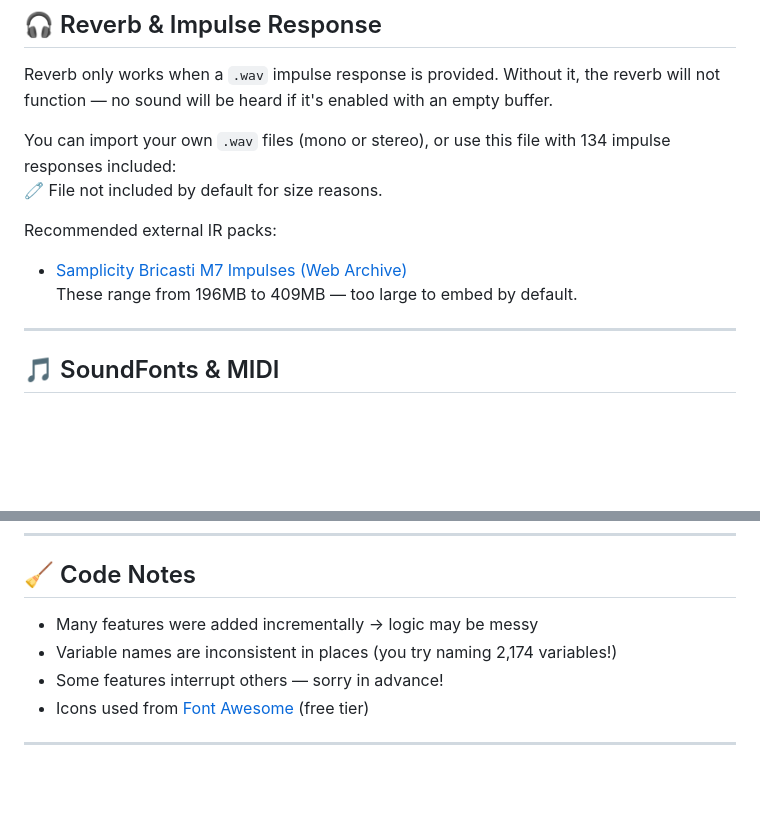
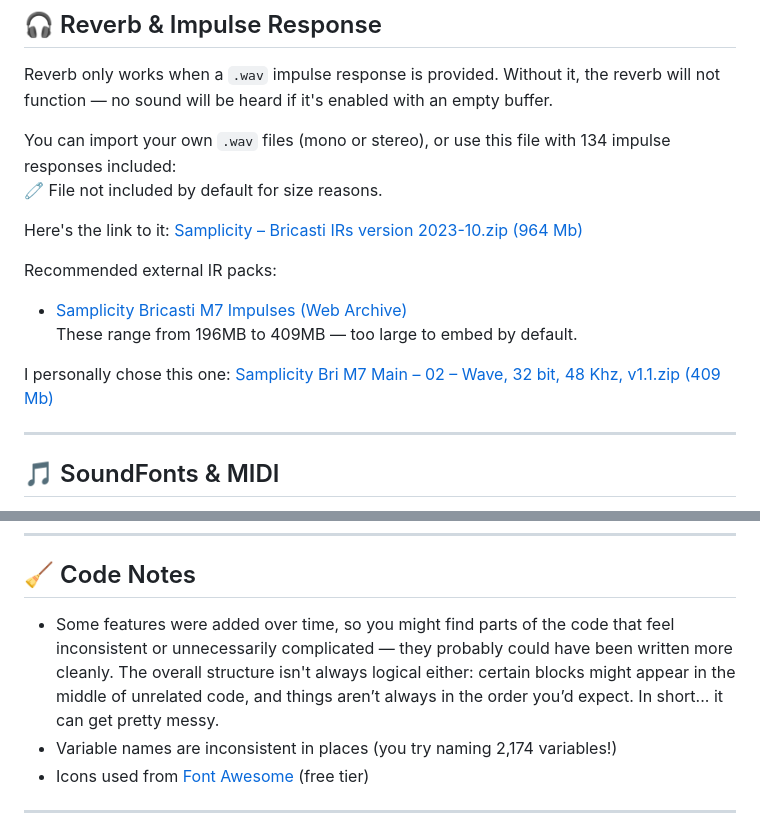
Before and after one commit to Siilsy/Piano, a Markdown page: README.md, 2 parts joined by grey strips. Drawn GitHub-style; blank space fills up the shorter version.

Commit message:
Update README.md
The end ?

```diff
--- a/README.md
+++ b/README.md
@@ -29,9 +29,14 @@ Reverb only works when a `.wav` impulse response is provided. Without it, the re
 You can import your own `.wav` files (mono or stereo), or use this file with 134 impulse responses included:
 🧷 File not included by default for size reasons.
 
+Here's the link to it:
+[Samplicity – Bricasti IRs version 2023-10.zip (964 Mb)](http://www.samplicity.com/bricasti-m7-impulse-responses/)
+
 Recommended external IR packs:
 - [Samplicity Bricasti M7 Impulses (Web Archive)](https://web.archive.org/web/20190201211631/http://www.samplicity.com/bricasti-m7-impulse-responses/)
   These range from 196MB to 409MB — too large to embed by default.
+
+I personally chose this one: [Samplicity Bri M7 Main – 02 – Wave, 32 bit, 48 Khz, v1.1.zip (409 Mb)](https://web.archive.org/web/20190201211631/http://173.255.214.63/m7lib/Samplicity%20M7%20Main%20-%2002%20-%20Wave,%2032%20bit,%2048%20Khz,%20v1.1.zip)
 
 ---
 
@@ -121,9 +126,10 @@ You can manually “pin” a large .sf2 file to force it to persist in IndexedDB
 
 ## 🧹 Code Notes
 
-- Many features were added incrementally → logic may be messy
+- Some features were added over time, so you might find parts of the code that feel inconsistent or unnecessarily complicated — they probably could have been written more cleanly.
+The overall structure isn't always logical either: certain blocks might appear in the middle of unrelated code, and things aren’t always in the order you’d expect.
+In short... it can get pretty messy.
 - Variable names are inconsistent in places (you try naming 2,174 variables!)
-- Some features interrupt others — sorry in advance!
 - Icons used from [Font Awesome](https://fontawesome.com/) (free tier)
 
 ---
```
